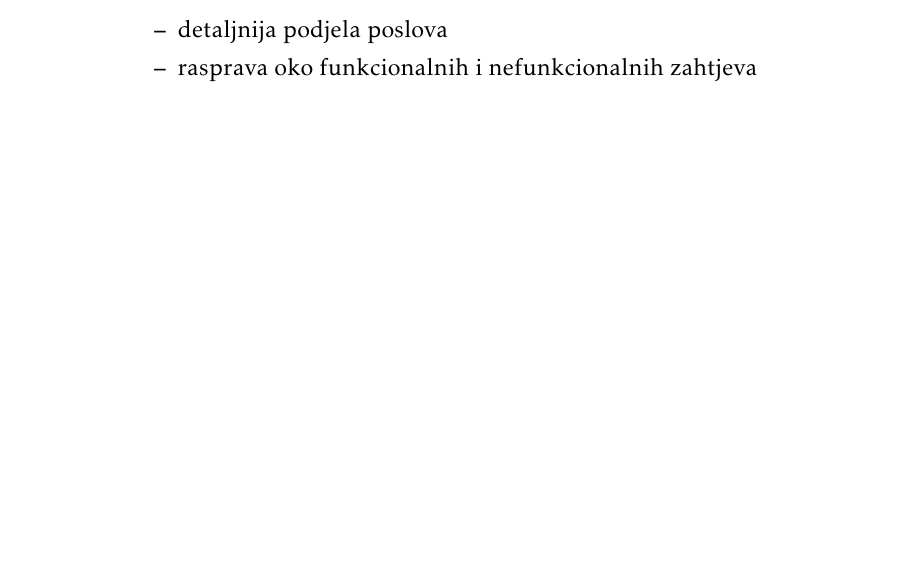
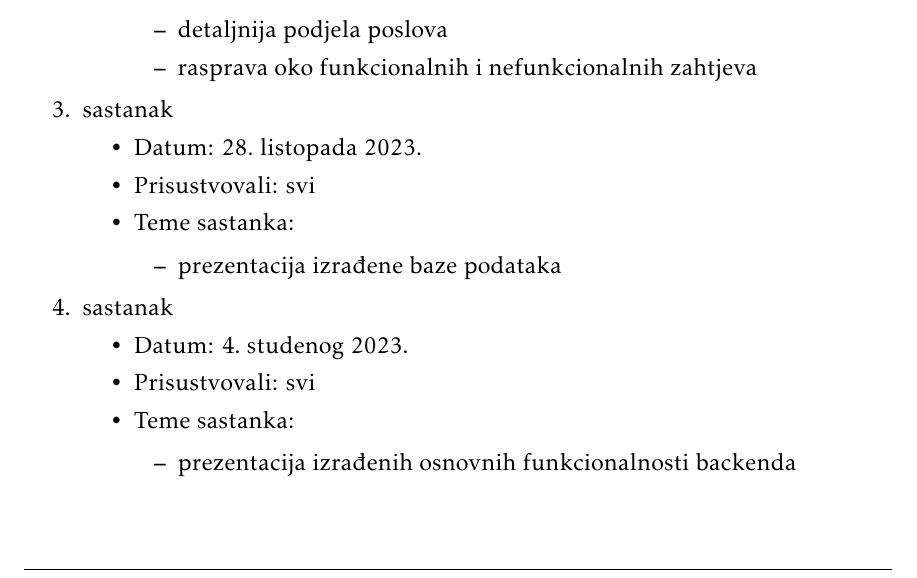
Before and after one commit to vilim-cro/InzenjerskiPristup, a LaTeX document (Dokumentacija/PROGI_ProjektnaDokumentacija.tex, which reads Dokumentacija/Dodatak.tex): part of page 41 of 44, cut so that both start at the same text. Compiled offline with pdfLaTeX.

Commit message:
Update sastanci u Dodatak.tex

```diff
--- a/Dokumentacija/Dodatak.tex
+++ b/Dokumentacija/Dodatak.tex
@@ -28,6 +28,26 @@
 				\begin{packed_item}
 					\item  detaljnija podjela poslova
 					\item  rasprava oko funkcionalnih i nefunkcionalnih zahtjeva
+				\end{packed_item}
+			\end{packed_item}
+
+   			\item  sastanak
+			\item[] \begin{packed_item}
+				\item Datum: 28.\ listopada 2023.
+				\item Prisustvovali: svi
+				\item Teme sastanka:
+				\begin{packed_item}
+					\item  prezentacija izrađene baze podataka
+				\end{packed_item}
+			\end{packed_item}
+
+   			\item  sastanak
+			\item[] \begin{packed_item}
+				\item Datum: 4.\ studenog 2023.
+				\item Prisustvovali: svi
+				\item Teme sastanka:
+				\begin{packed_item}
+					\item  prezentacija izrađenih osnovnih funkcionalnosti backenda
 				\end{packed_item}
 			\end{packed_item}
 
```
